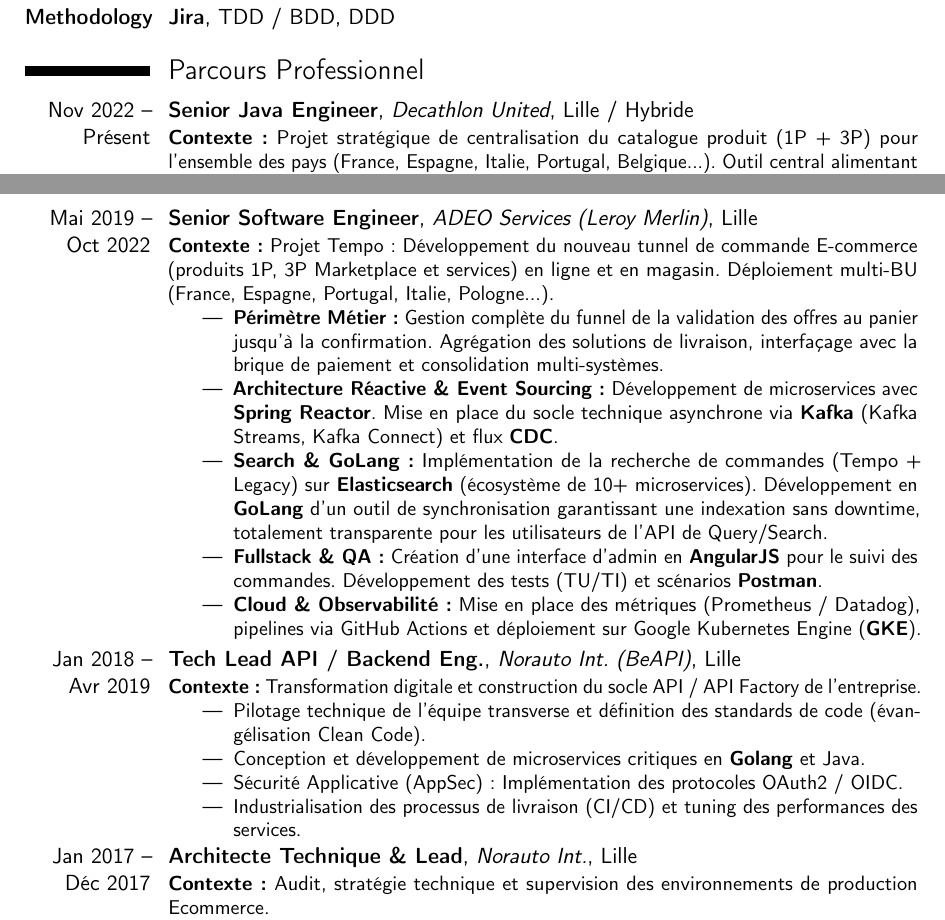
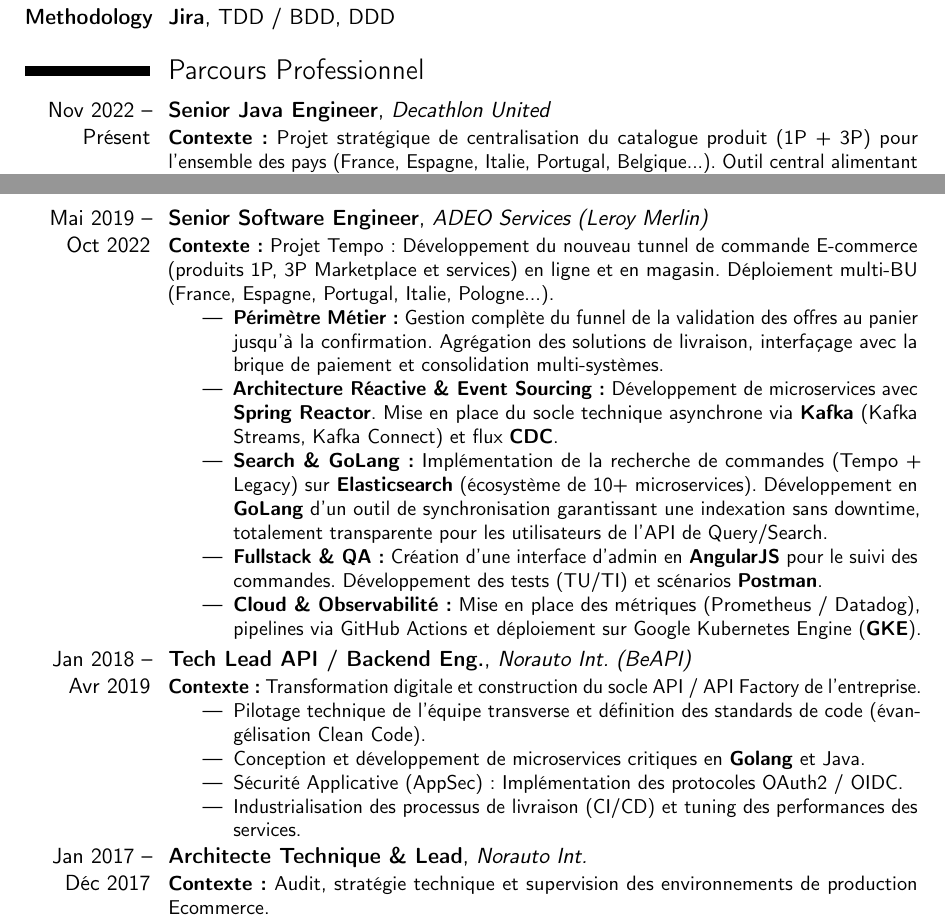
Before and after one commit to fhgbaguidi/portfolio, a LaTeX CV (CV_Frejus_GBAGUIDI.tex): two parts of pages 1 and 2 of 2, joined at a grey line, cut so that both start at the same text. Compiled offline with pdfLaTeX.

Commit message:
Update professional experience section in CV

```diff
--- a/CV_Frejus_GBAGUIDI.tex
+++ b/CV_Frejus_GBAGUIDI.tex
@@ -49,7 +49,7 @@
 % Expériences
 \section{Parcours Professionnel}
 
-\cventry{Nov 2022 -- Présent}{Senior Java Engineer}{Decathlon United}{Lille / Hybride}{}{
+\cventry{Nov 2022 -- Présent}{Senior Java Engineer}{Decathlon United}{}{}{
 \textbf{Contexte :} Projet stratégique de centralisation du catalogue produit (1P + 3P) pour l'ensemble des pays (France, Espagne, Italie, Portugal, Belgique...). Outil central alimentant l'Ecommerce et les Magasins.
 \begin{itemize}
     \item \textbf{Stratégie Data \& Métier :} Centralisation, uniformisation et structuration du catalogue mondial. \textbf{Enrichissement de plusieurs centaines de millions de fiches produits} aux différents canaux (1P et 3P). Garantie d'intégrité automatisée.
@@ -60,7 +60,7 @@
     \item \textbf{Méthodologie \& Qualité :} Application stricte du DDD, utilisation de \textbf{Bruno} pour les scénarios API, et gestion de projet via \textbf{Jira}.
 \end{itemize}}
 
-\cventry{Mai 2019 -- Oct 2022}{Senior Software Engineer}{ADEO Services (Leroy Merlin)}{Lille}{}{
+\cventry{Mai 2019 -- Oct 2022}{Senior Software Engineer}{ADEO Services (Leroy Merlin)}{}{}{
 \textbf{Contexte :} Projet Tempo : Développement du nouveau tunnel de commande E-commerce (produits 1P, 3P Marketplace et services) en ligne et en magasin. Déploiement multi-BU (France, Espagne, Portugal, Italie, Pologne...).
 \begin{itemize}
     \item \textbf{Périmètre Métier :} Gestion complète du funnel de la validation des offres au panier jusqu'à la confirmation. Agrégation des solutions de livraison, interfaçage avec la brique de paiement et consolidation multi-systèmes.
@@ -70,7 +70,7 @@
     \item \textbf{Cloud \& Observabilité :} Mise en place des métriques (Prometheus / Datadog), pipelines via GitHub Actions et déploiement sur Google Kubernetes Engine (\textbf{GKE}).
 \end{itemize}}
 
-\cventry{Jan 2018 -- Avr 2019}{Tech Lead API / Backend Eng.}{Norauto Int. (BeAPI)}{Lille}{}{
+\cventry{Jan 2018 -- Avr 2019}{Tech Lead API / Backend Eng.}{Norauto Int. (BeAPI)}{}{}{
 \textbf{Contexte :} Transformation digitale et construction du socle API / API Factory de l'entreprise.
 \begin{itemize}
     \item Pilotage technique de l'équipe transverse et définition des standards de code (évangélisation Clean Code).
@@ -79,7 +79,7 @@
     \item Industrialisation des processus de livraison (CI/CD) et tuning des performances des services.
 \end{itemize}}
 
-\cventry{Jan 2017 -- Déc 2017}{Architecte Technique \& Lead}{Norauto Int.}{Lille}{}{
+\cventry{Jan 2017 -- Déc 2017}{Architecte Technique \& Lead}{Norauto Int.}{}{}{
 \textbf{Contexte :} Audit, stratégie technique et supervision des environnements de production Ecommerce.
 \begin{itemize}
     \item Analyse de la dette technique et définition de la roadmap globale de refactoring.
```
Also changed, not shown: CV_Frejus_GBAGUIDI.tex (2 more changed lines).
